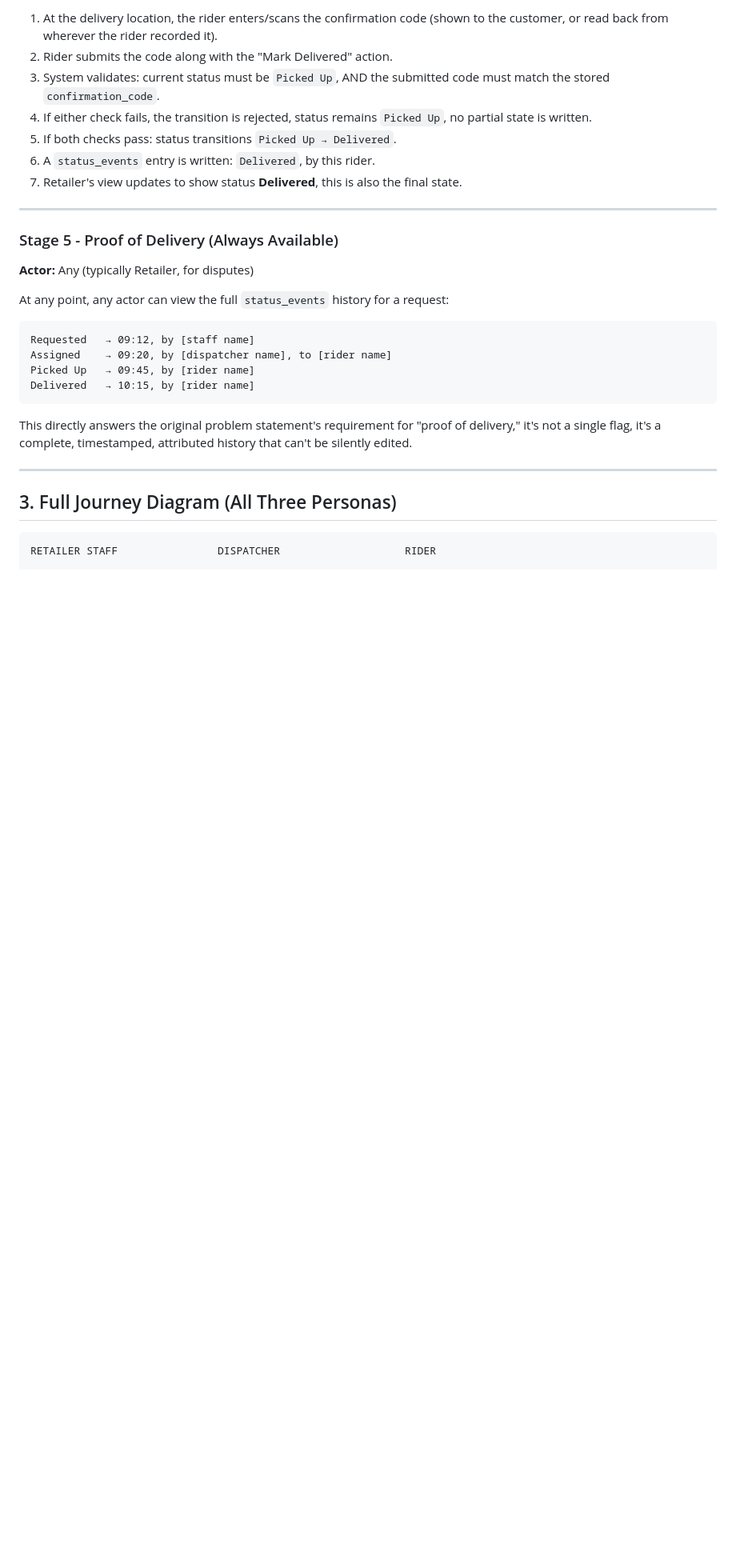
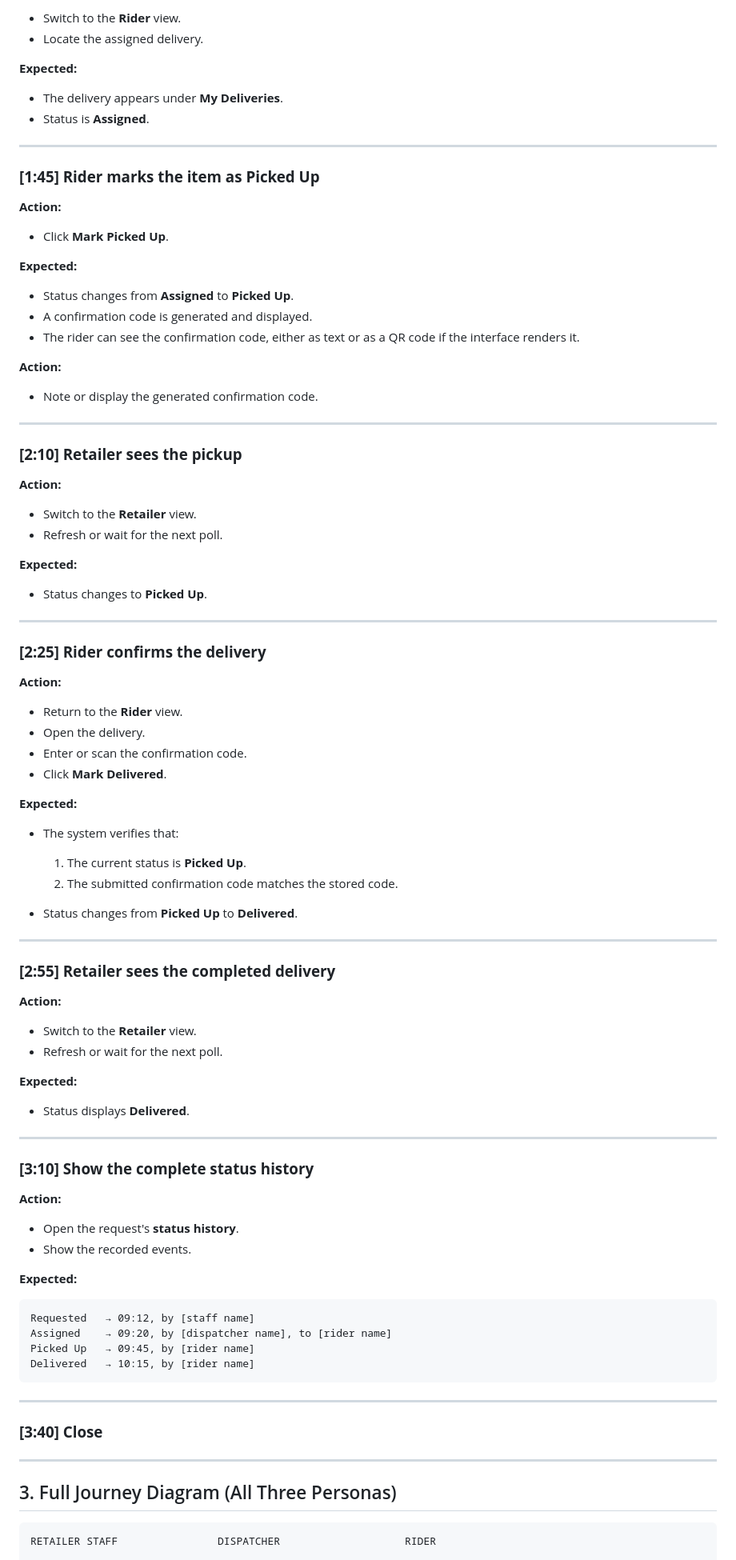
Before and after one commit to fredricknyangau/reflex-delivery-tracker, a Markdown page: docs/WORKFLOW.md, the part around one of its changes. Shown at 80% size. GitHub-like rendering; blank space fills up the shorter version.

````diff
--- a/docs/WORKFLOW.md
+++ b/docs/WORKFLOW.md
@@ -67,28 +94,95 @@ This document walks through the complete lifecycle of a single delivery, from th
 
-1. At the delivery location, the rider enters/scans the confirmation code (shown to the customer, or read back from wherever the rider recorded it).
-2. Rider submits the code along with the "Mark Delivered" action.
-3. System validates: current status must be `Picked Up`, AND the submitted code must match the stored `confirmation_code`.
-4. If either check fails, the transition is rejected, status remains `Picked Up`, no partial state is written.
-5. If both checks pass: status transitions `Picked Up → Delivered`.
-6. A `status_events` entry is written: `Delivered`, by this rider.
-7. Retailer's view updates to show status **Delivered**, this is also the final state.
+* Switch to the **Rider** view.
+* Locate the assigned delivery.
+
+**Expected:**
+
+* The delivery appears under **My Deliveries**.
+* Status is **Assigned**.
 
 ---
 
-### Stage 5 - Proof of Delivery (Always Available)
+### **[1:45] Rider marks the item as Picked Up**
 
-**Actor:** Any (typically Retailer, for disputes)
+**Action:**
 
-At any point, any actor can view the full `status_events` history for a request:
+* Click **Mark Picked Up**.
 
-```
+**Expected:**
+
+* Status changes from **Assigned** to **Picked Up**.
+* A confirmation code is generated and displayed.
+* The rider can see the confirmation code, either as text or as a QR code if the interface renders it.
+
+**Action:**
+
+* Note or display the generated confirmation code.
+
+---
+
+### **[2:10] Retailer sees the pickup**
+
+**Action:**
+
+* Switch to the **Retailer** view.
+* Refresh or wait for the next poll.
+
+**Expected:**
+
+* Status changes to **Picked Up**.
+
+---
+
+### **[2:25] Rider confirms the delivery**
+
+**Action:**
+
+* Return to the **Rider** view.
+* Open the delivery.
+* Enter or scan the confirmation code.
+* Click **Mark Delivered**.
+
+**Expected:**
+
+* The system verifies that:
+
+  1. The current status is **Picked Up**.
+  2. The submitted confirmation code matches the stored code.
+* Status changes from **Picked Up** to **Delivered**.
+
+---
+
+### **[2:55] Retailer sees the completed delivery**
+
+**Action:**
+
+* Switch to the **Retailer** view.
+* Refresh or wait for the next poll.
+
+**Expected:**
+
+* Status displays **Delivered**.
+
+---
+
+### **[3:10] Show the complete status history**
+
+**Action:**
+
+* Open the request's **status history**.
+* Show the recorded events.
+
+**Expected:**
+
+```text
 Requested   → 09:12, by [staff name]
 Assigned    → 09:20, by [dispatcher name], to [rider name]
 Picked Up   → 09:45, by [rider name]
 Delivered   → 10:15, by [rider name]
 ```
+---
 
-This directly answers the original problem statement's requirement for "proof of delivery," it's not a single flag, it's a complete, timestamped, attributed history that can't be silently edited.
+### **[3:40] Close**
 
 ---
 
````
Also changed, not shown: other parts of docs/WORKFLOW.md (+57 -30 lines).
